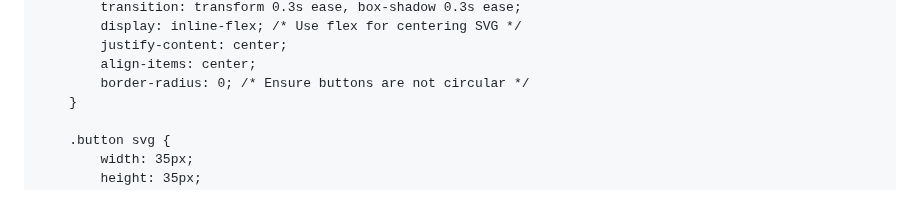
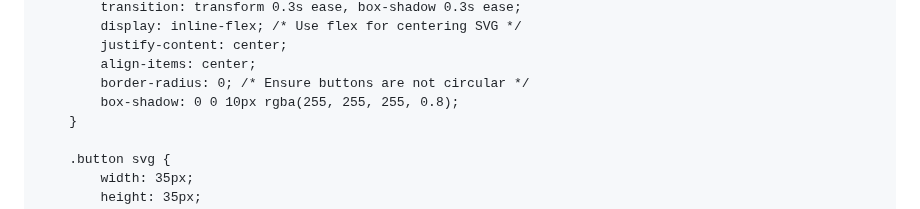
Before and after one commit to 7eol/7eol.github.io, a Markdown page: README.md, the part around the change. Drawn GitHub-style.

```diff
--- a/README.md
+++ b/README.md
@@ -87,6 +87,7 @@
             justify-content: center;
             align-items: center;
             border-radius: 0; /* Ensure buttons are not circular */
+            box-shadow: 0 0 10px rgba(255, 255, 255, 0.8);
         }
 
         .button svg {
```
